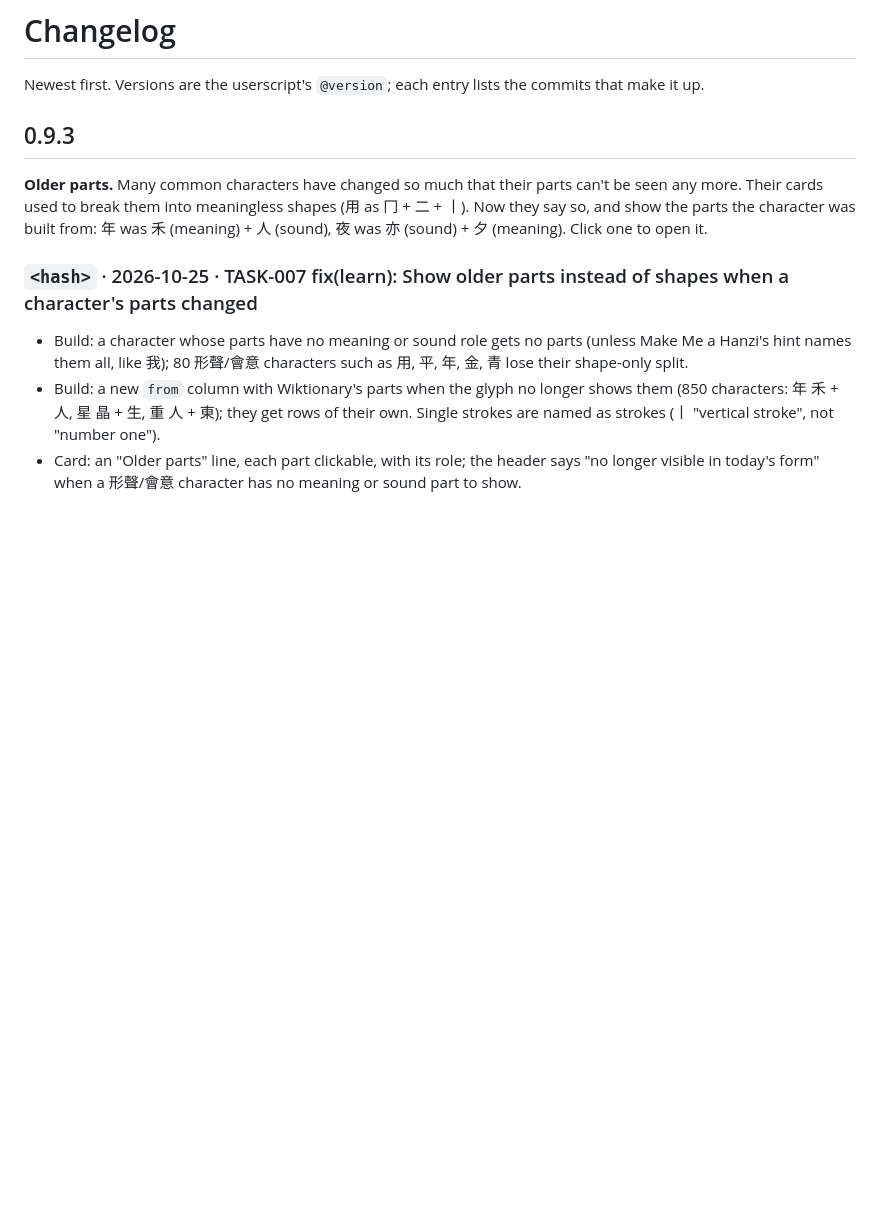
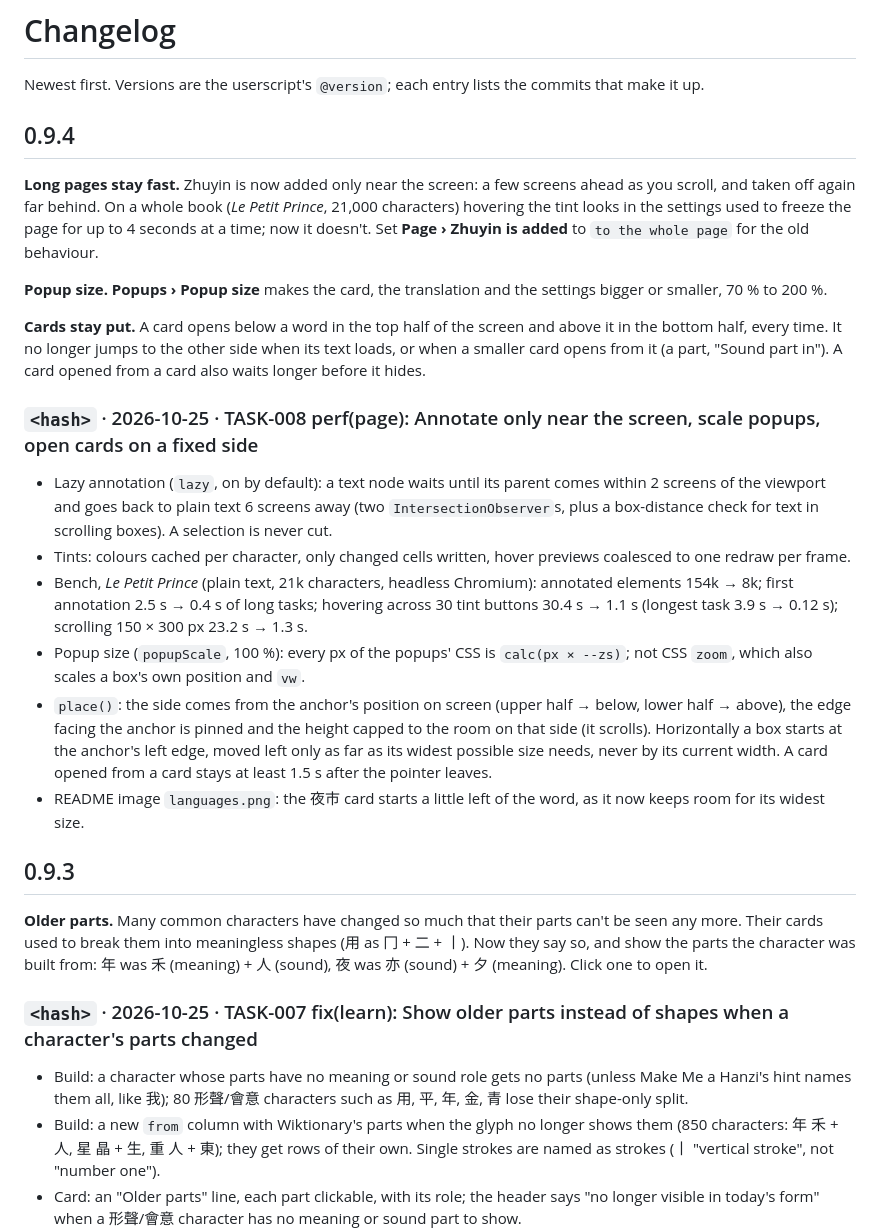
Before and after one commit to ashirviskas/zhuyin-anywhere, a Markdown page: CHANGELOG.md, the part around the change. GitHub-like rendering; blank space fills up the shorter version.

```diff
--- a/CHANGELOG.md
+++ b/CHANGELOG.md
@@ -1,6 +1,23 @@
 # Changelog
 
 Newest first. Versions are the userscript's `@version`; each entry lists the commits that make it up.
+
+## 0.9.4
+
+**Long pages stay fast.** Zhuyin is now added only near the screen: a few screens ahead as you scroll, and taken off again far behind. On a whole book (*Le Petit Prince*, 21,000 characters) hovering the tint looks in the settings used to freeze the page for up to 4 seconds at a time; now it doesn't. Set **Page › Zhuyin is added** to `to the whole page` for the old behaviour.
+
+**Popup size.** **Popups › Popup size** makes the card, the translation and the settings bigger or smaller, 70 % to 200 %.
+
+**Cards stay put.** A card opens below a word in the top half of the screen and above it in the bottom half, every time. It no longer jumps to the other side when its text loads, or when a smaller card opens from it (a part, "Sound part in"). A card opened from a card also waits longer before it hides.
+
+### `<hash>` · 2026-10-25 · TASK-008 perf(page): Annotate only near the screen, scale popups, open cards on a fixed side
+
+- Lazy annotation (`lazy`, on by default): a text node waits until its parent comes within 2 screens of the viewport and goes back to plain text 6 screens away (two `IntersectionObserver`s, plus a box-distance check for text in scrolling boxes). A selection is never cut.
+- Tints: colours cached per character, only changed cells written, hover previews coalesced to one redraw per frame.
+- Bench, *Le Petit Prince* (plain text, 21k characters, headless Chromium): annotated elements 154k → 8k; first annotation 2.5 s → 0.4 s of long tasks; hovering across 30 tint buttons 30.4 s → 1.1 s (longest task 3.9 s → 0.12 s); scrolling 150 × 300 px 23.2 s → 1.3 s.
+- Popup size (`popupScale`, 100 %): every px of the popups' CSS is `calc(px × --zs)`; not CSS `zoom`, which also scales a box's own position and `vw`.
+- `place()`: the side comes from the anchor's position on screen (upper half → below, lower half → above), the edge facing the anchor is pinned and the height capped to the room on that side (it scrolls). Horizontally a box starts at the anchor's left edge, moved left only as far as its widest possible size needs, never by its current width. A card opened from a card stays at least 1.5 s after the pointer leaves.
+- README image `languages.png`: the 夜市 card starts a little left of the word, as it now keeps room for its widest size.
 
 ## 0.9.3
 
```
Also changed, not shown: README.md (+6 -2 lines), docs/tasks/task_008_long_pages_popup_size_placement_progress.md (added, +106 -0 lines), docs/img/languages.png, 7 other files.
